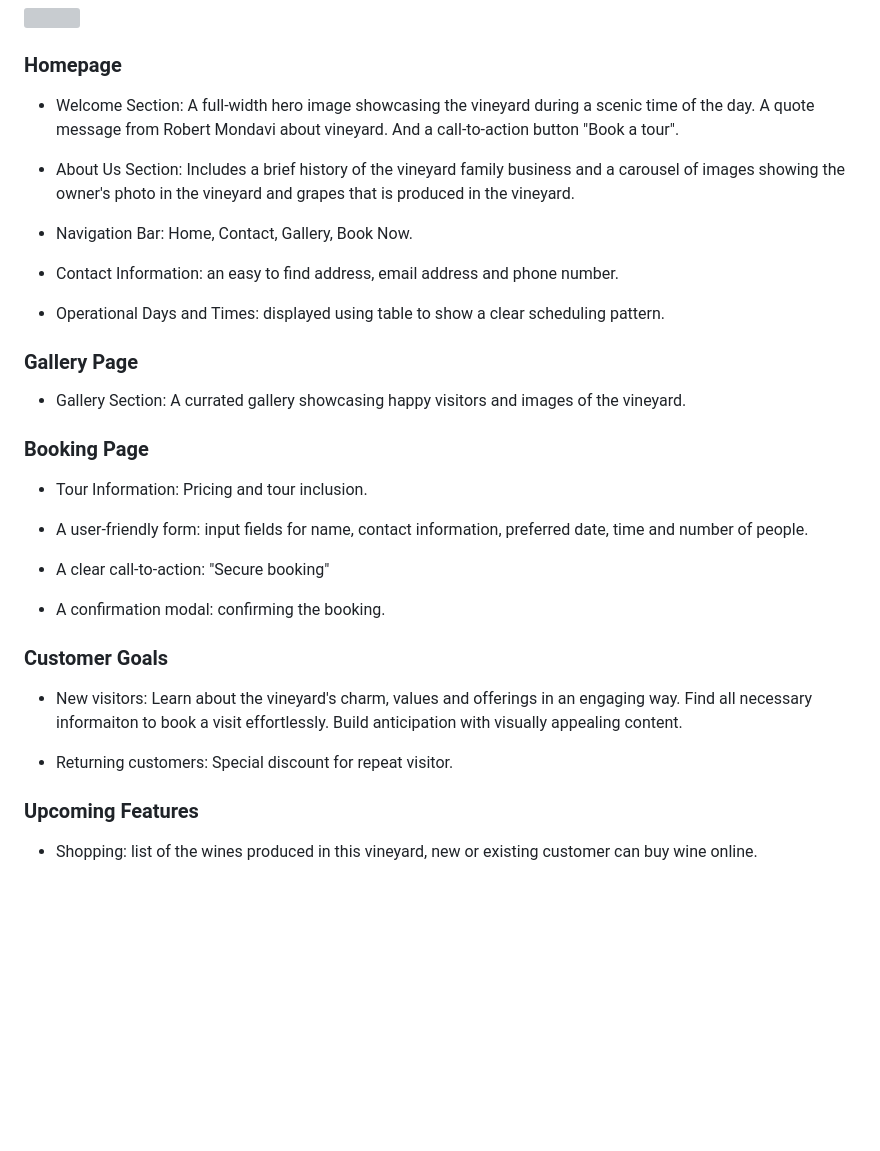
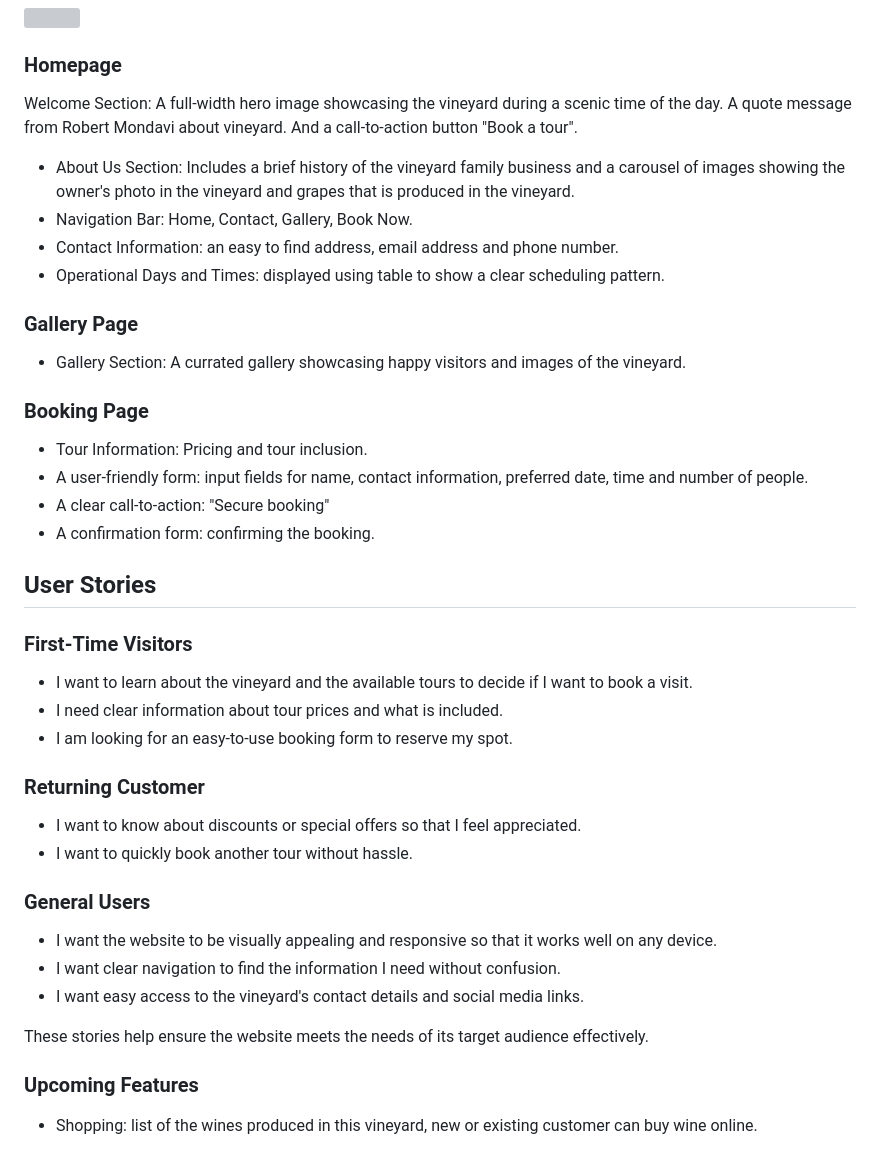
Before and after one commit to jessi25924/CymruVineyardProject1, a Markdown page: README.md, the part around the change. GitHub-like rendering; blank space fills up the shorter version; grey boxes are pictures that could not be loaded.

Commit message:
Add User stories

```diff
--- a/README.md
+++ b/README.md
@@ -9,15 +9,11 @@ Cymru vineyard website will provide a clear and comprehensive resource for those
 
 ### Homepage
 
-* Welcome Section: A full-width hero image showcasing the vineyard during a scenic time of the day. A quote message from Robert Mondavi about vineyard. And a call-to-action button "Book a tour".
-
-* About Us Section: Includes a brief history of the vineyard family business and a carousel of images showing the owner's photo in the vineyard and grapes that is produced in the vineyard.
-
-* Navigation Bar: Home, Contact, Gallery, Book Now.
-
-* Contact Information: an easy to find address, email address and phone number.
-
-* Operational Days and Times: displayed using table to show a clear scheduling pattern.
+ Welcome Section: A full-width hero image showcasing the vineyard during a scenic time of the day. A quote message from Robert Mondavi about vineyard. And a call-to-action button "Book a tour".
+- About Us Section: Includes a brief history of the vineyard family business and a carousel of images showing the owner's photo in the vineyard and grapes that is produced in the vineyard.
+- Navigation Bar: Home, Contact, Gallery, Book Now.
+- Contact Information: an easy to find address, email address and phone number.
+- Operational Days and Times: displayed using table to show a clear scheduling pattern.
 
 
 ### Gallery Page
@@ -27,20 +23,29 @@ Cymru vineyard website will provide a clear and comprehensive resource for those
 
 ### Booking Page
 
-* Tour Information: Pricing and tour inclusion.
-
-* A user-friendly form: input fields for name, contact information, preferred date, time and number of people.
-
-* A clear call-to-action: "Secure booking"
-
-* A confirmation modal: confirming the booking.
+- Tour Information: Pricing and tour inclusion.
+- A user-friendly form: input fields for name, contact information, preferred date, time and number of people.
+- A clear call-to-action: "Secure booking"
+- A confirmation form: confirming the booking.
 
 
-### Customer Goals
+## User Stories
 
-* New visitors: Learn about the vineyard's charm, values and offerings in an engaging way. Find all necessary informaiton to book a visit effortlessly. Build anticipation with visually appealing content.
+### First-Time Visitors
+- I want to learn about the vineyard and the available tours to decide if I want to book a visit.
+- I need clear information about tour prices and what is included.
+- I am looking for an easy-to-use booking form to reserve my spot.
 
-* Returning customers: Special discount for repeat visitor.
+### Returning Customer
+- I want to know about discounts or special offers so that I feel appreciated.
+- I want to quickly book another tour without hassle.
+
+### General Users
+- I want the website to be visually appealing and responsive so that it works well on any device.
+- I want clear navigation to find the information I need without confusion.
+- I want easy access to the vineyard's contact details and social media links.
+
+These stories help ensure the website meets the needs of its target audience effectively.
 
 
 ### Upcoming Features
```
